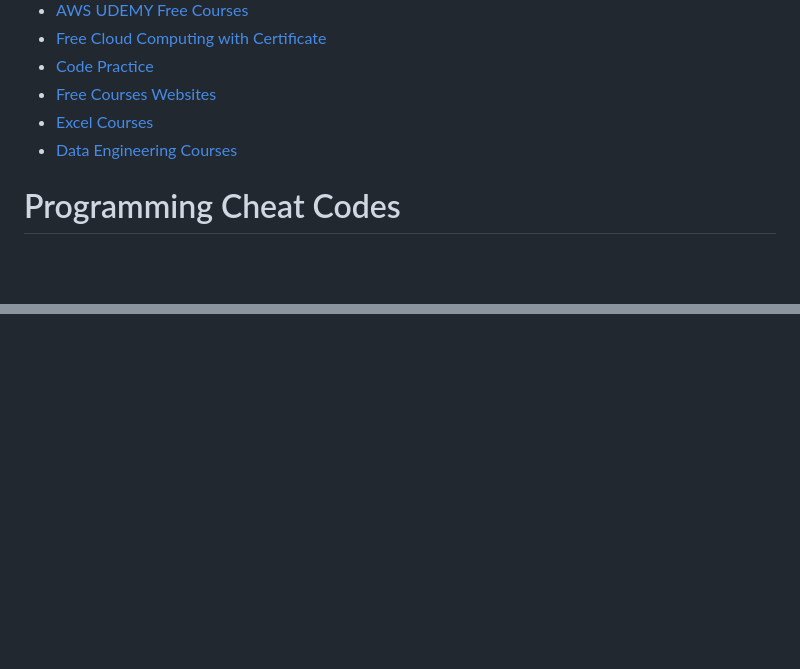
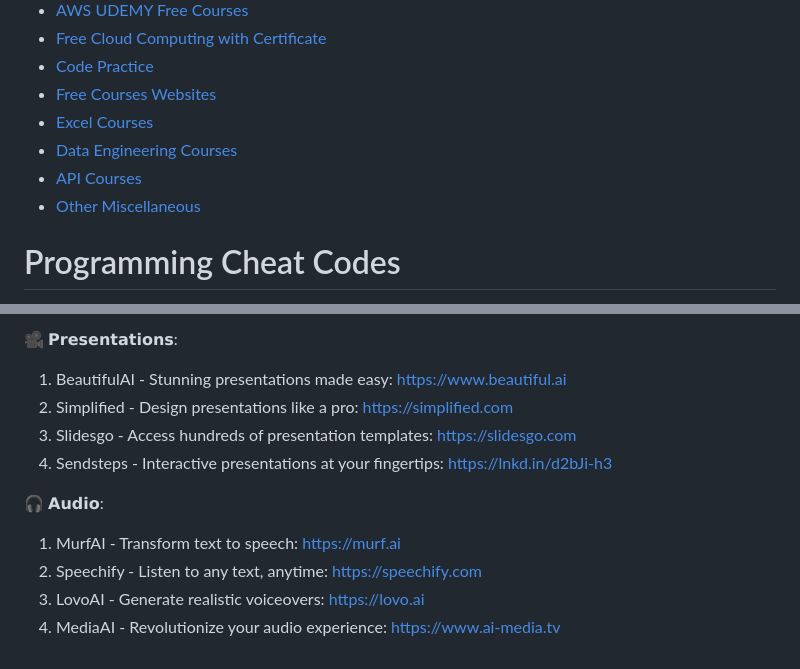
Before and after one commit to prembadri/FreeForCode, a Markdown page: README.md, 2 parts joined by grey strips. Rendered like a GitHub page; blank space fills up the shorter version.

Commit message:
added api and miscellaneous stuff

```diff
--- a/README.md
+++ b/README.md
@@ -22,7 +22,8 @@ STOP 🛑 throwing away your money 💰 on expensive video tutorials when you ca
    * [Free Courses Websites](#Free-Courses-Websites)
    * [Excel Courses](#Excel-Courses)
    * [Data Engineering Courses](#Data-Engineering-Courses)
-
+   * [API Courses](#API-Courses)
+   * [Other Miscellaneous](#Other-Miscellaneous)
 # Programming Cheat Codes
 
 Use the links and enjoying codding. Happy lerning.
@@ -381,0 +445,11 @@ Boost Your expertise & Portfolio with 5 Must-Try Projects:
+🎥 𝗣𝗿𝗲𝘀𝗲𝗻𝘁𝗮𝘁𝗶𝗼𝗻𝘀:
+1. BeautifulAI - Stunning presentations made easy: https://www.beautiful.ai
+1. Simplified - Design presentations like a pro: https://simplified.com
+1. Slidesgo - Access hundreds of presentation templates: https://slidesgo.com
+1. Sendsteps - Interactive presentations at your fingertips: https://lnkd.in/d2bJi-h3
+
+🎧 𝗔𝘂𝗱𝗶𝗼:
+1. MurfAI - Transform text to speech: https://murf.ai
+1. Speechify - Listen to any text, anytime: https://speechify.com
+1. LovoAI - Generate realistic voiceovers: https://lovo.ai
+1. MediaAI - Revolutionize your audio experience: https://www.ai-media.tv
```
Also changed, not shown: other parts of README.md (+62 -0 lines).
